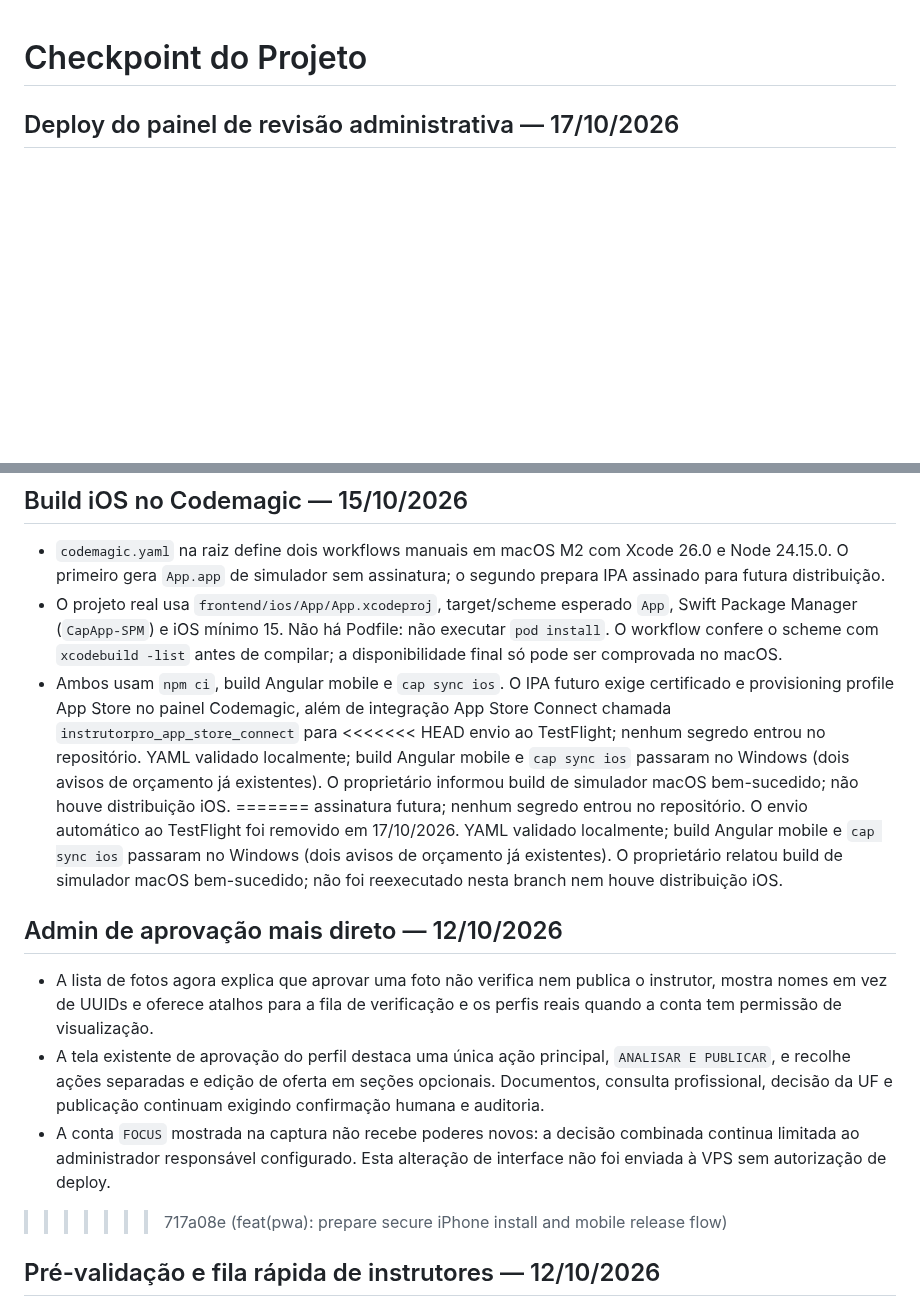
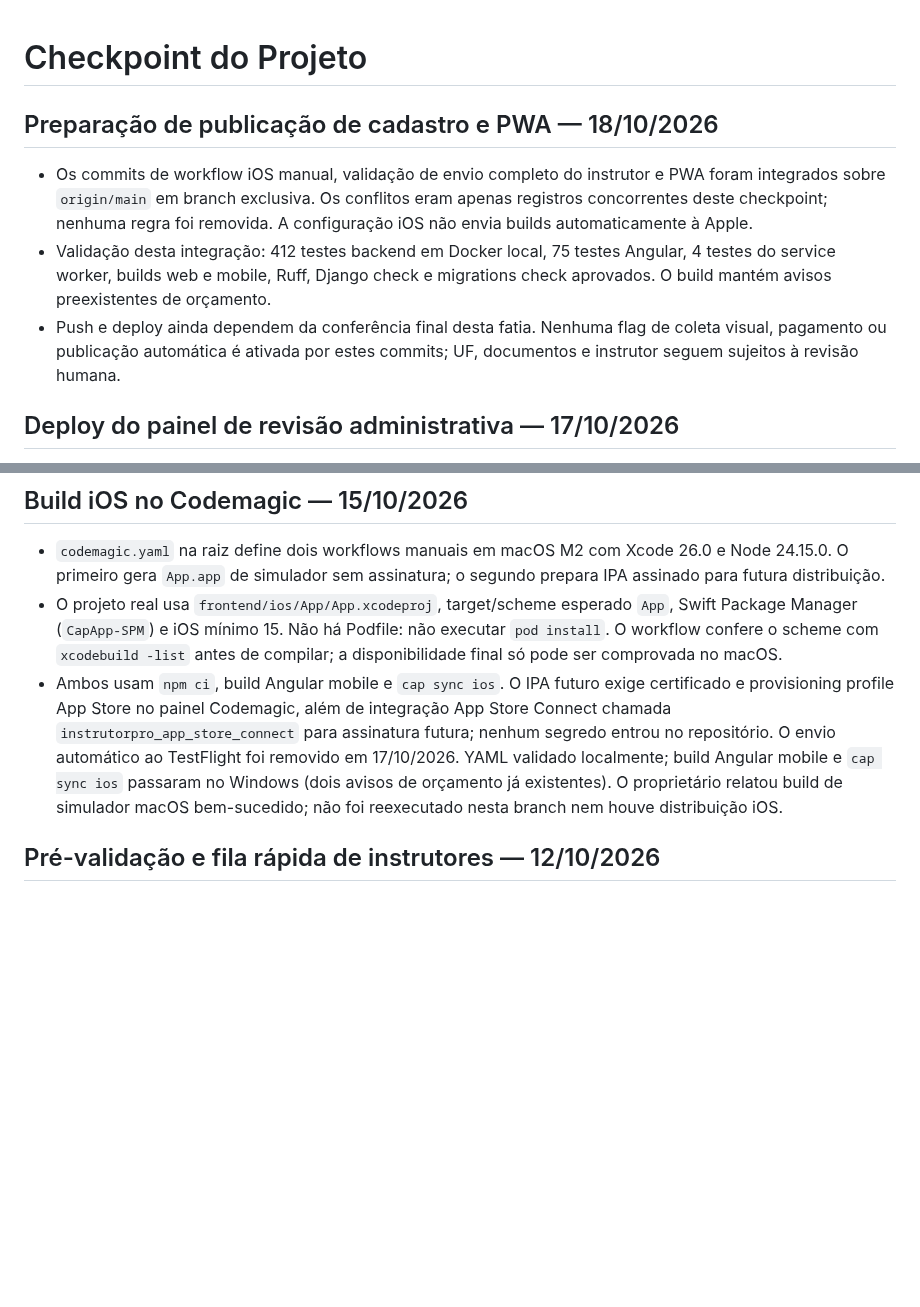
Before and after one commit to gilmargtba/InstrutorPro, a Markdown page: docs/CHECKPOINT.md, 2 parts joined by grey strips. Drawn GitHub-style; blank space fills up the shorter version.

Commit message:
docs(checkpoint): record validated PWA rollout

```diff
--- a/docs/CHECKPOINT.md
+++ b/docs/CHECKPOINT.md
@@ -1,4 +1,17 @@
 # Checkpoint do Projeto
+
+## Preparação de publicação de cadastro e PWA — 18/10/2026
+
+- Os commits de workflow iOS manual, validação de envio completo do instrutor e
+  PWA foram integrados sobre `origin/main` em branch exclusiva. Os conflitos
+  eram apenas registros concorrentes deste checkpoint; nenhuma regra foi
+  removida. A configuração iOS não envia builds automaticamente à Apple.
+- Validação desta integração: 412 testes backend em Docker local, 75 testes
+  Angular, 4 testes do service worker, builds web e mobile, Ruff, Django check
+  e migrations check aprovados. O build mantém avisos preexistentes de orçamento.
+- Push e deploy ainda dependem da conferência final desta fatia. Nenhuma flag
+  de coleta visual, pagamento ou publicação automática é ativada por estes
+  commits; UF, documentos e instrutor seguem sujeitos à revisão humana.
 
 ## Deploy do painel de revisão administrativa — 17/10/2026
 
@@ -105,31 +118,11 @@
 - Ambos usam `npm ci`, build Angular mobile e `cap sync ios`. O IPA futuro exige
   certificado e provisioning profile App Store no painel Codemagic, além de
   integração App Store Connect chamada `instrutorpro_app_store_connect` para
-<<<<<<< HEAD
-  envio ao TestFlight; nenhum segredo entrou no repositório. YAML validado
-  localmente; build Angular mobile e `cap sync ios` passaram no Windows (dois
-  avisos de orçamento já existentes). O proprietário informou build de
-  simulador macOS bem-sucedido; não houve distribuição iOS.
-=======
   assinatura futura; nenhum segredo entrou no repositório. O envio automático
   ao TestFlight foi removido em 17/10/2026. YAML validado localmente; build
   Angular mobile e `cap sync ios` passaram no Windows (dois avisos de
   orçamento já existentes). O proprietário relatou build de simulador macOS
   bem-sucedido; não foi reexecutado nesta branch nem houve distribuição iOS.
-
-## Admin de aprovação mais direto — 12/10/2026
-
-- A lista de fotos agora explica que aprovar uma foto não verifica nem publica
-  o instrutor, mostra nomes em vez de UUIDs e oferece atalhos para a fila de
-  verificação e os perfis reais quando a conta tem permissão de visualização.
-- A tela existente de aprovação do perfil destaca uma única ação principal,
-  `ANALISAR E PUBLICAR`, e recolhe ações separadas e edição de oferta em
-  seções opcionais. Documentos, consulta profissional, decisão da UF e
-  publicação continuam exigindo confirmação humana e auditoria.
-- A conta `FOCUS` mostrada na captura não recebe poderes novos: a decisão
-  combinada continua limitada ao administrador responsável configurado.
-  Esta alteração de interface não foi enviada à VPS sem autorização de deploy.
->>>>>>> 717a08e (feat(pwa): prepare secure iPhone install and mobile release flow)
 
 ## Pré-validação e fila rápida de instrutores — 12/10/2026
 
```
